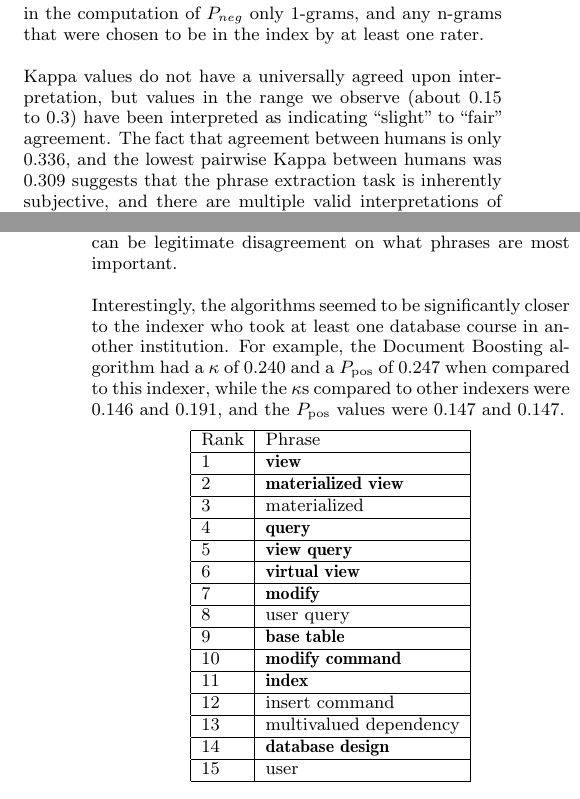
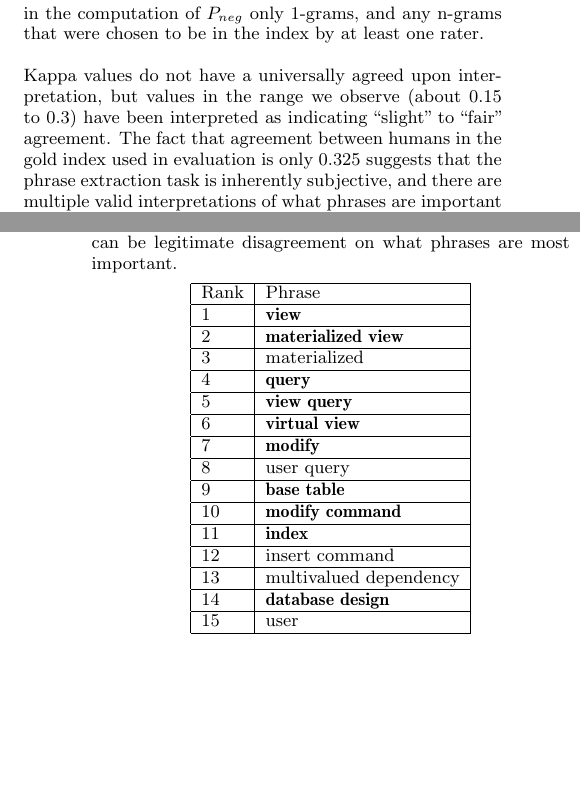
Before and after one commit to paepcke/edm_2016_paper, a LaTeX document (indexer.tex, which reads resultsSummary.tex): two parts of the columns of pages 5 and 6 of 8, joined at a grey line, cut so that both start at the same text, the shorter picture padded with empty space. Compiled offline with pdfLaTeX.

Commit message:
Updated b/c we didn't include Olha.

```diff
--- a/resultsSummary.tex
+++ b/resultsSummary.tex
@@ -158,8 +159,7 @@ the index by at least one rater.
 Kappa values do not have a universally agreed upon interpretation, but
 values in the range we observe (about 0.15 to 0.3) have been
 interpreted as indicating ``slight'' to ``fair'' agreement. The fact
-that agreement between humans is only 0.336, and the lowest pairwise
-Kappa between humans was 0.309 suggests that the phrase extraction
+that agreement between humans in the gold index used in evaluation is only 0.325 suggests that the phrase extraction
 task is inherently subjective, and there are multiple valid
 interpretations of what phrases are important enough to be included in
 the index.
@@ -231,12 +231,12 @@ further. We can see that negative agreement was high for all
 algorithms, suggesting that it is relatively easy to identify phrases
 that should not be indexed. Positive agreement was lower, implying it is indeed difficult to identify a small number of phrases to summarize the document, given that there are a large number of possible phrases, and there can be legitimate disagreement on what phrases are most important.
 
-Interestingly, the algorithms seemed to be significantly closer to the
-indexer who took at least one database course in another institution.
-For example, the Document Boosting algorithm had a $\kappa$ of 0.240 and
-a $P_{\text{pos}}$ of 0.247 when compared to this indexer, while the
-$\kappa$s compared to other indexers were 0.146 and 0.191, and the
-$P_{\text{pos}}$ values were 0.147 and 0.147.
+% Interestingly, the algorithms seemed to be significantly closer to the
+% indexer who took at least one database course in another institution.
+% For example, the Document Boosting algorithm had a $\kappa$ of 0.240 and
+% a $P_{\text{pos}}$ of 0.247 when compared to this indexer, while the
+% $\kappa$s compared to other indexers were 0.146 and 0.191, and the
+% $P_{\text{pos}}$ values were 0.147 and 0.147.
 
 \begin{figure}[h]
 \caption{The top 15 keywords from `Materialized Views' by Phrase
```
Also changed, not shown: resultsSummary.tex (3 more changed lines).
